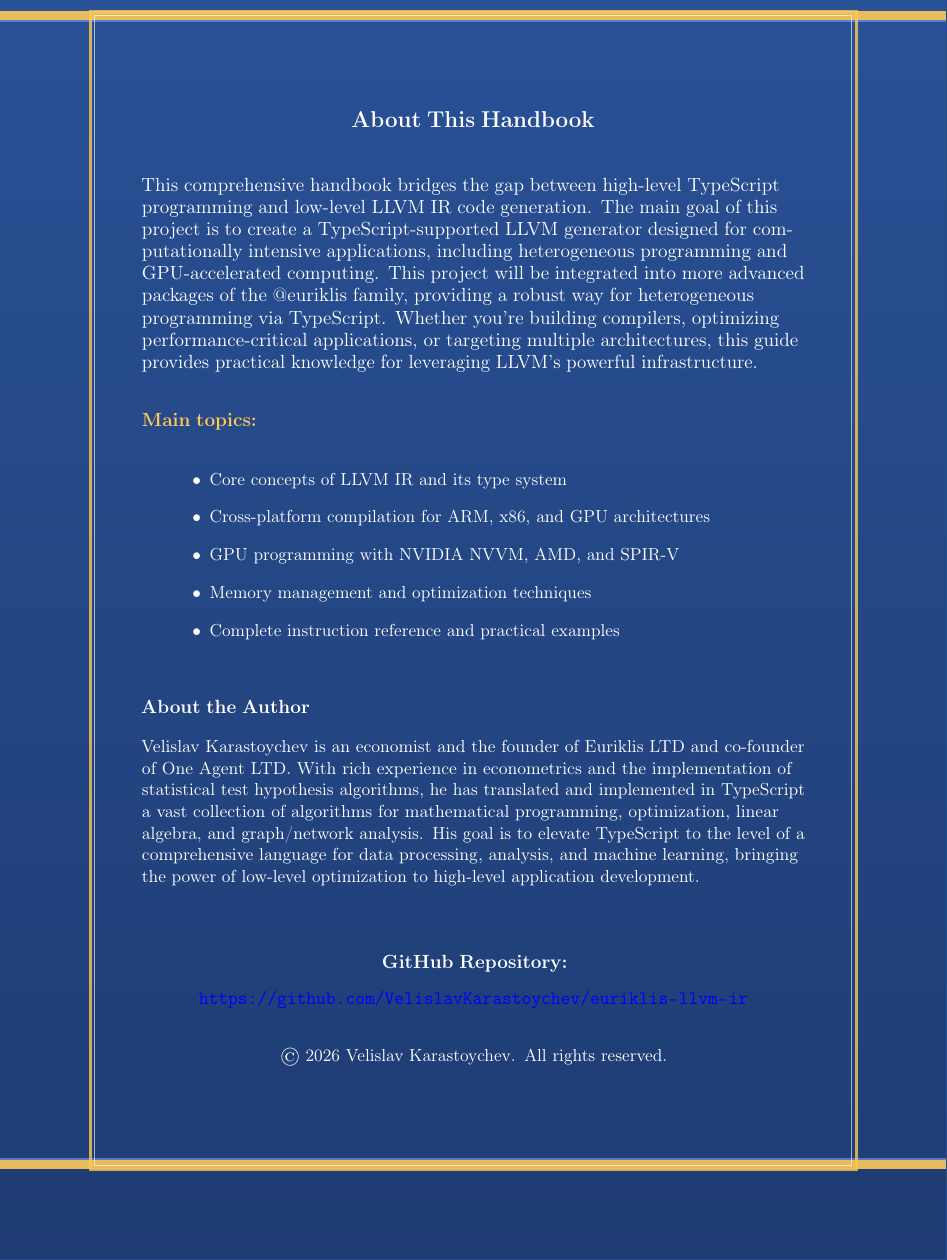
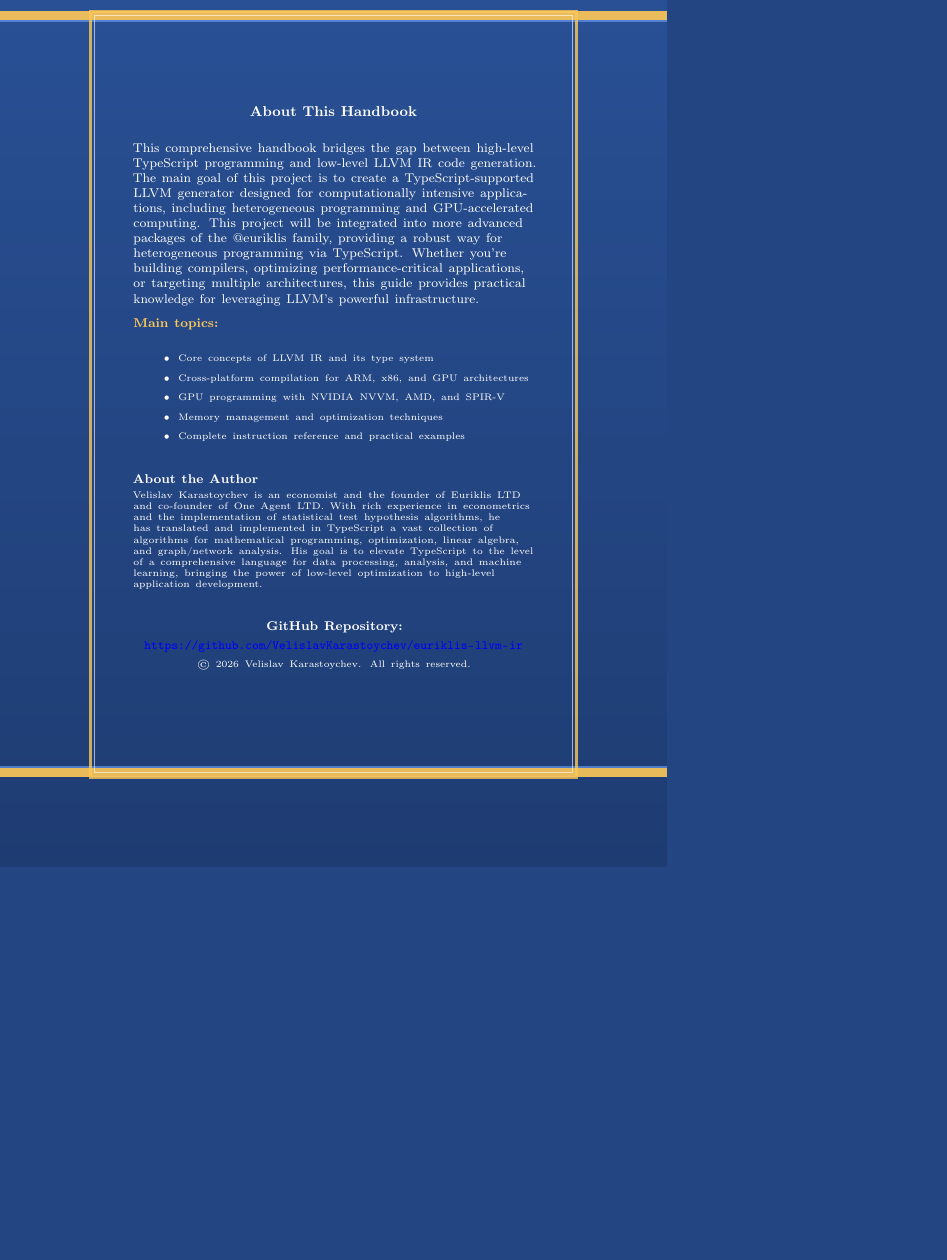
Before and after one commit to VelislavKarastoychev/euriklis-llvm-ir, a LaTeX book (docs/test_backcover.tex, which reads docs/backcover.tex, docs/preamble.tex): part of the page, cut so that both start at the same text, the shorter picture padded with empty space. Compiled offline with pdfLaTeX.

Commit message:
Converted pdf to be in a5 format.

```diff
--- a/docs/backcover.tex
+++ b/docs/backcover.tex
@@ -27,25 +27,25 @@
         ([shift={(2.1cm,2.1cm)}]current page.south west) rectangle ([shift={(-2.1cm,-2.1cm)}]current page.north east);
 
     % Content overlay - positioned at page center
-    \node[text width=0.7\paperwidth, align=left, anchor=north] at ([yshift=-3.5cm]current page.north) {
+    \node[text width=0.6\paperwidth, align=left, anchor=north] at ([yshift=-3.5cm]current page.north) {
         \begin{center}
-        {\Large\bfseries\color{white}About This Handbook\par}
+        {\footnotesize\bfseries\color{white}About This Handbook\par}
         \end{center}
 
-        \vspace{0.6cm}
+        \vspace{0.15cm}
 
-        {\large\color{white}
+        {\scriptsize\color{white}
         This comprehensive handbook bridges the gap between high-level TypeScript programming and low-level LLVM IR code generation. The main goal of this project is to create a TypeScript-supported LLVM generator designed for computationally intensive applications, including heterogeneous programming and GPU-accelerated computing. This project will be integrated into more advanced packages of the @euriklis family, providing a robust way for heterogeneous programming via TypeScript. Whether you're building compilers, optimizing performance-critical applications, or targeting multiple architectures, this guide provides practical knowledge for leveraging LLVM's powerful infrastructure.
         \par}
 
-        \vspace{0.8cm}
+        \vspace{0.2cm}
 
-        {\large\bfseries\color{accentgold}Main topics:\par}
+        {\scriptsize\bfseries\color{accentgold}Main topics:\par}
 
-        \vspace{0.4cm}
+        \vspace{0.1cm}
 
-        {\normalsize\color{white}
-        \begin{itemize}[leftmargin=1.5cm,itemsep=0.2cm]
+        {\tiny\color{white}
+        \begin{itemize}[leftmargin=1cm,itemsep=0.03cm]
             \item Core concepts of LLVM IR and its type system
             \item Cross-platform compilation for ARM, x86, and GPU architectures
             \item GPU programming with NVIDIA NVVM, AMD, and SPIR-V
@@ -54,27 +54,27 @@
         \end{itemize}
         \par}
 
-        \vspace{0.8cm}
+        \vspace{0.2cm}
 
-        {\large\bfseries\color{white}About the Author\par}
+        {\scriptsize\bfseries\color{white}About the Author\par}
 
-        \vspace{0.4cm}
+        \vspace{0.1cm}
 
-        {\normalsize\color{white}
+        {\tiny\color{white}
         Velislav Karastoychev is an economist and the founder of Euriklis LTD and co-founder of One Agent LTD. With rich experience in econometrics and the implementation of statistical test hypothesis algorithms, he has translated and implemented in TypeScript a vast collection of algorithms for mathematical programming, optimization, linear algebra, and graph/network analysis. His goal is to elevate TypeScript to the level of a comprehensive language for data processing, analysis, and machine learning, bringing the power of low-level optimization to high-level application development.
         \par}
 
-        \vspace{1cm}
+        \vspace{0.2cm}
 
         \begin{center}
-        {\large\color{white}
-        \textbf{GitHub Repository:}\\[0.3cm]
+        {\scriptsize\color{white}
+        \textbf{GitHub Repository:}\\[0.1cm]
         \url{https://github.com/VelislavKarastoychev/euriklis-llvm-ir}
         \par}
 
-        \vspace{0.8cm}
+        \vspace{0.15cm}
 
-        {\normalsize\color{white!80}
+        {\tiny\color{white!80}
         \textcopyright\ \the\year\ Velislav Karastoychev. All rights reserved.
         \par}
         \end{center}
--- a/docs/preamble.tex
+++ b/docs/preamble.tex
@@ -2,7 +2,7 @@
 \usepackage[T1]{fontenc}
 \usepackage[utf8]{inputenc}
 \usepackage[english]{babel}
-\usepackage[a4paper,margin=1in]{geometry}
+\usepackage[a5paper,margin=0.75in]{geometry}
 
 % Enable numbering for subsubsections
 \setcounter{secnumdepth}{3}
```
Also changed, not shown: docs/handbook.pdf, 6 other files.
